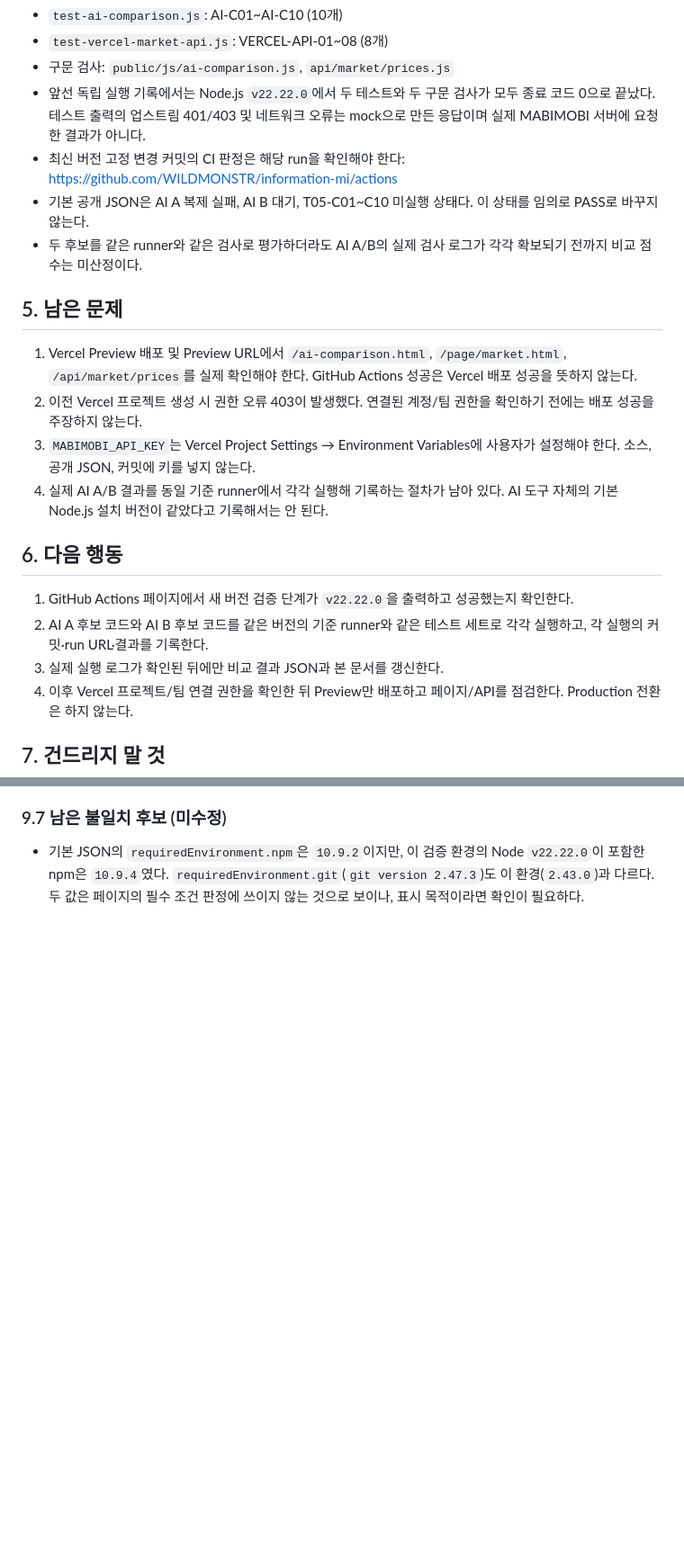
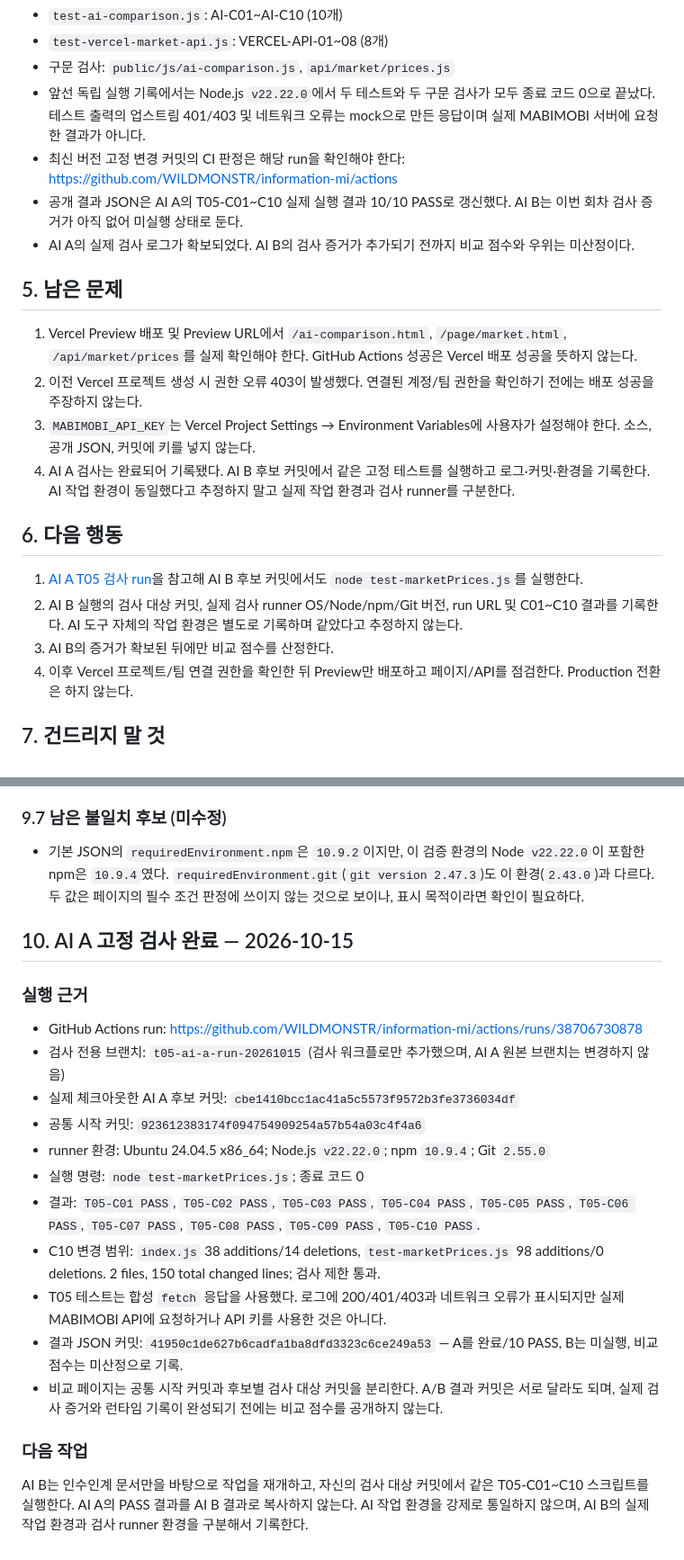
Before and after one commit to WILDMONSTR/information-mi, a Markdown page: handoff/AI_B_HANDOFF_VERCEL_COMPARISON_20261015.md, 2 parts joined by grey strips. Shown at 90% size. Drawn GitHub-style; blank space fills up the shorter version.

Commit message:
Record AI A fixed T05 checks and next handoff step

```diff
--- a/handoff/AI_B_HANDOFF_VERCEL_COMPARISON_20261015.md
+++ b/handoff/AI_B_HANDOFF_VERCEL_COMPARISON_20261015.md
@@ -57,19 +59,19 @@ git status --short
 - 구문 검사: `public/js/ai-comparison.js`, `api/market/prices.js`
 - 앞선 독립 실행 기록에서는 Node.js `v22.22.0`에서 두 테스트와 두 구문 검사가 모두 종료 코드 0으로 끝났다. 테스트 출력의 업스트림 401/403 및 네트워크 오류는 mock으로 만든 응답이며 실제 MABIMOBI 서버에 요청한 결과가 아니다.
 - 최신 버전 고정 변경 커밋의 CI 판정은 해당 run을 확인해야 한다: https://github.com/WILDMONSTR/information-mi/actions
-- 기본 공개 JSON은 AI A 복제 실패, AI B 대기, T05-C01~C10 미실행 상태다. 이 상태를 임의로 PASS로 바꾸지 않는다.
-- 두 후보를 같은 runner와 같은 검사로 평가하더라도 AI A/B의 실제 검사 로그가 각각 확보되기 전까지 비교 점수는 미산정이다.
+- 공개 결과 JSON은 AI A의 T05-C01~C10 실제 실행 결과 10/10 PASS로 갱신했다. AI B는 이번 회차 검사 증거가 아직 없어 미실행 상태로 둔다.
+- AI A의 실제 검사 로그가 확보되었다. AI B의 검사 증거가 추가되기 전까지 비교 점수와 우위는 미산정이다.
 
 ## 5. 남은 문제
 1. Vercel Preview 배포 및 Preview URL에서 `/ai-comparison.html`, `/page/market.html`, `/api/market/prices`를 실제 확인해야 한다. GitHub Actions 성공은 Vercel 배포 성공을 뜻하지 않는다.
 2. 이전 Vercel 프로젝트 생성 시 권한 오류 403이 발생했다. 연결된 계정/팀 권한을 확인하기 전에는 배포 성공을 주장하지 않는다.
 3. `MABIMOBI_API_KEY`는 Vercel Project Settings → Environment Variables에 사용자가 설정해야 한다. 소스, 공개 JSON, 커밋에 키를 넣지 않는다.
-4. 실제 AI A/B 결과를 동일 기준 runner에서 각각 실행해 기록하는 절차가 남아 있다. AI 도구 자체의 기본 Node.js 설치 버전이 같았다고 기록해서는 안 된다.
+4. AI A 검사는 완료되어 기록됐다. AI B 후보 커밋에서 같은 고정 테스트를 실행하고 로그·커밋·환경을 기록한다. AI 작업 환경이 동일했다고 추정하지 말고 실제 작업 환경과 검사 runner를 구분한다.
 
 ## 6. 다음 행동
-1. GitHub Actions 페이지에서 새 버전 검증 단계가 `v22.22.0`을 출력하고 성공했는지 확인한다.
-2. AI A 후보 코드와 AI B 후보 코드를 같은 버전의 기준 runner와 같은 테스트 세트로 각각 실행하고, 각 실행의 커밋·run URL·결과를 기록한다.
-3. 실제 실행 로그가 확인된 뒤에만 비교 결과 JSON과 본 문서를 갱신한다.
+1. [AI A T05 검사 run](https://github.com/WILDMONSTR/information-mi/actions/runs/38706730878)을 참고해 AI B 후보 커밋에서도 `node test-marketPrices.js`를 실행한다.
+2. AI B 실행의 검사 대상 커밋, 실제 검사 runner OS/Node/npm/Git 버전, run URL 및 C01~C10 결과를 기록한다. AI 도구 자체의 작업 환경은 별도로 기록하며 같았다고 추정하지 않는다.
+3. AI B의 증거가 확보된 뒤에만 비교 점수를 산정한다.
 4. 이후 Vercel 프로젝트/팀 연결 권한을 확인한 뒤 Preview만 배포하고 페이지/API를 점검한다. Production 전환은 하지 않는다.
 
 ## 7. 건드리지 말 것
@@ -139,3 +141,22 @@ git status --short
 
 ### 9.7 남은 불일치 후보 (미수정)
 - 기본 JSON의 `requiredEnvironment.npm`은 `10.9.2`이지만, 이 검증 환경의 Node `v22.22.0`이 포함한 npm은 `10.9.4`였다. `requiredEnvironment.git`(`git version 2.47.3`)도 이 환경(`2.43.0`)과 다르다. 두 값은 페이지의 필수 조건 판정에 쓰이지 않는 것으로 보이나, 표시 목적이라면 확인이 필요하다.
+
+
+## 10. AI A 고정 검사 완료 — 2026-10-15
+
+### 실행 근거
+- GitHub Actions run: https://github.com/WILDMONSTR/information-mi/actions/runs/38706730878
+- 검사 전용 브랜치: `t05-ai-a-run-20261015` (검사 워크플로만 추가했으며, AI A 원본 브랜치는 변경하지 않음)
+- 실제 체크아웃한 AI A 후보 커밋: `cbe1410bcc1ac41a5c5573f9572b3fe3736034df`
+- 공통 시작 커밋: `923612383174f094754909254a57b54a03c4f4a6`
+- runner 환경: Ubuntu 24.04.5 x86_64; Node.js `v22.22.0`; npm `10.9.4`; Git `2.55.0`
+- 실행 명령: `node test-marketPrices.js`; 종료 코드 0
+- 결과: `T05-C01 PASS`, `T05-C02 PASS`, `T05-C03 PASS`, `T05-C04 PASS`, `T05-C05 PASS`, `T05-C06 PASS`, `T05-C07 PASS`, `T05-C08 PASS`, `T05-C09 PASS`, `T05-C10 PASS`.
+- C10 변경 범위: `index.js` 38 additions/14 deletions, `test-marketPrices.js` 98 additions/0 deletions. 2 files, 150 total changed lines; 검사 제한 통과.
+- T05 테스트는 합성 `fetch` 응답을 사용했다. 로그에 200/401/403과 네트워크 오류가 표시되지만 실제 MABIMOBI API에 요청하거나 API 키를 사용한 것은 아니다.
+- 결과 JSON 커밋: `41950c1de627b6cadfa1ba8dfd3323c6ce249a53` — A를 완료/10 PASS, B는 미실행, 비교 점수는 미산정으로 기록.
+- 비교 페이지는 공통 시작 커밋과 후보별 검사 대상 커밋을 분리한다. A/B 결과 커밋은 서로 달라도 되며, 실제 검사 증거와 런타임 기록이 완성되기 전에는 비교 점수를 공개하지 않는다.
+
+### 다음 작업
+AI B는 인수인계 문서만을 바탕으로 작업을 재개하고, 자신의 검사 대상 커밋에서 같은 T05-C01~C10 스크립트를 실행한다. AI A의 PASS 결과를 AI B 결과로 복사하지 않는다. AI 작업 환경을 강제로 통일하지 않으며, AI B의 실제 작업 환경과 검사 runner 환경을 구분해서 기록한다.
```
Also changed, not shown: other parts of handoff/AI_B_HANDOFF_VERCEL_COMPARISON_20261015.md (+3 -1 lines).
